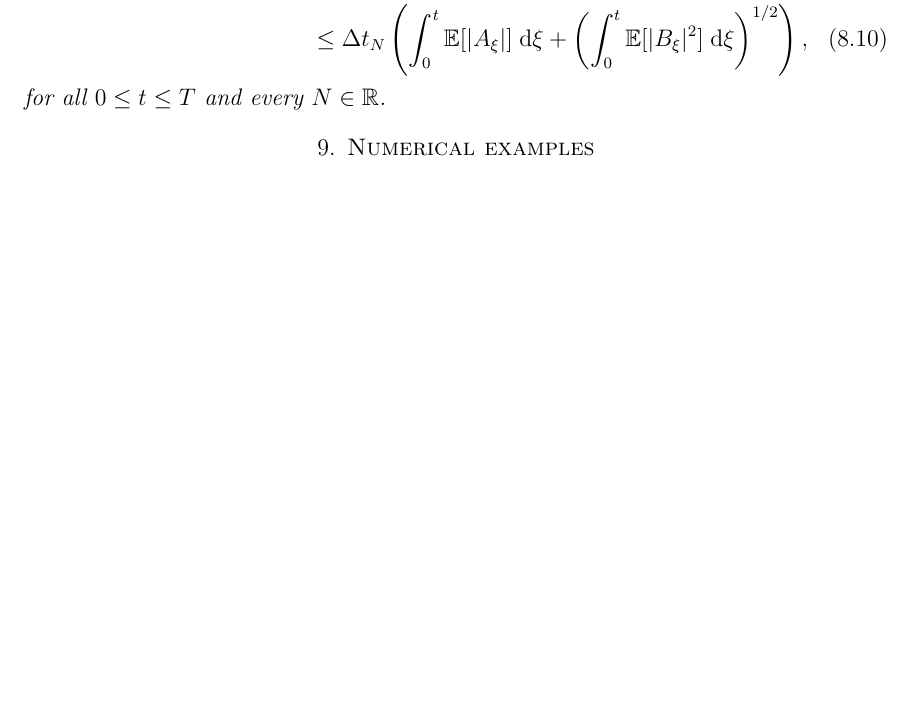
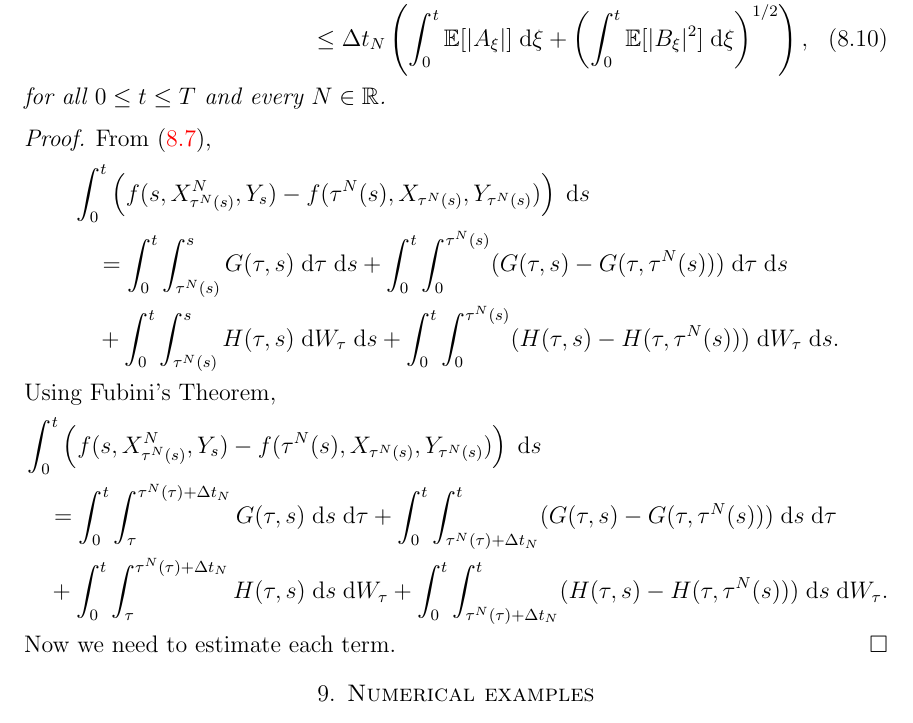
Before and after one commit to rmsrosa/rode_convergence_euler, a LaTeX paper (latex/rode_conv_em.tex): part of page 23 of 33 before the commit and part of page 23 of 34 after it, cut so that both start at the same text, the shorter picture padded with empty space. Compiled offline with pdfLaTeX.

Commit message:
start global error noise fBm

```diff
--- a/latex/rode_conv_em.tex
+++ b/latex/rode_conv_em.tex
@@ -1136,6 +1136,22 @@ Now we need to estimate the steps. We restrict the analysis to the case $0 < H <
     for all $0 \leq t \leq T$ and every $N\in \mathbb{R}$.
 \end{lem}
 
+\begin{proof}
+    From \eqref{singlestepwithfBm},
+    \begin{align*}
+        & \int_0^t \left(f(s, X_{\tau^N(s)}^N, Y_s) - f(\tau^N(s), X_{\tau^N(s)}, Y_{\tau^N(s)})\right)\;\mathrm{d}s \\
+        & \quad = \int_0^t\int_{\tau^N(s)}^{s} G(\tau, s) \;\mathrm{d}\tau\;\mathrm{d}s + \int_0^t\int_0^{\tau^N(s)} (G(\tau, s) - G(\tau, \tau^N(s))) \;\mathrm{d}\tau\;\mathrm{d}s \\
+        & \quad + \int_0^t\int_{\tau^N(s)}^{s} H(\tau, s) \;\mathrm{d}W_\tau\;\mathrm{d}s + \int_0^t\int_0^{\tau^N(s)} (H(\tau, s) - H(\tau, \tau^N(s))) \;\mathrm{d}W_\tau\;\mathrm{d}s.
+    \end{align*}
+    Using Fubini's Theorem,
+    \begin{align*}
+        & \int_0^t \left(f(s, X_{\tau^N(s)}^N, Y_s) - f(\tau^N(s), X_{\tau^N(s)}, Y_{\tau^N(s)})\right)\;\mathrm{d}s \\
+        & \quad = \int_0^t\int_\tau^{\tau^N(\tau) + \Delta t_N} G(\tau, s) \;\mathrm{d}s\;\mathrm{d}\tau + \int_0^t\int_{\tau^N(\tau) + \Delta t_N}^t (G(\tau, s) - G(\tau, \tau^N(s))) \;\mathrm{d}s\;\mathrm{d}\tau \\
+        & \quad + \int_0^t\int_\tau^{\tau^N(\tau) + \Delta t_N} H(\tau, s) \;\mathrm{d}s\;\mathrm{d}W_\tau + \int_0^t\int_{\tau^N(\tau) + \Delta t_N}^t (H(\tau, s) - H(\tau, \tau^N(s))) \;\mathrm{d}s\;\mathrm{d}W_\tau.
+    \end{align*}
+    Now we need to estimate each term.
+\end{proof}
+
 \section{Numerical examples}
 
 In this section, we illustrate the strong order 1 convergence with a few examples that fall into one of the cases considered above.
```
Also changed, not shown: latex/rode_conv_em.pdf.
